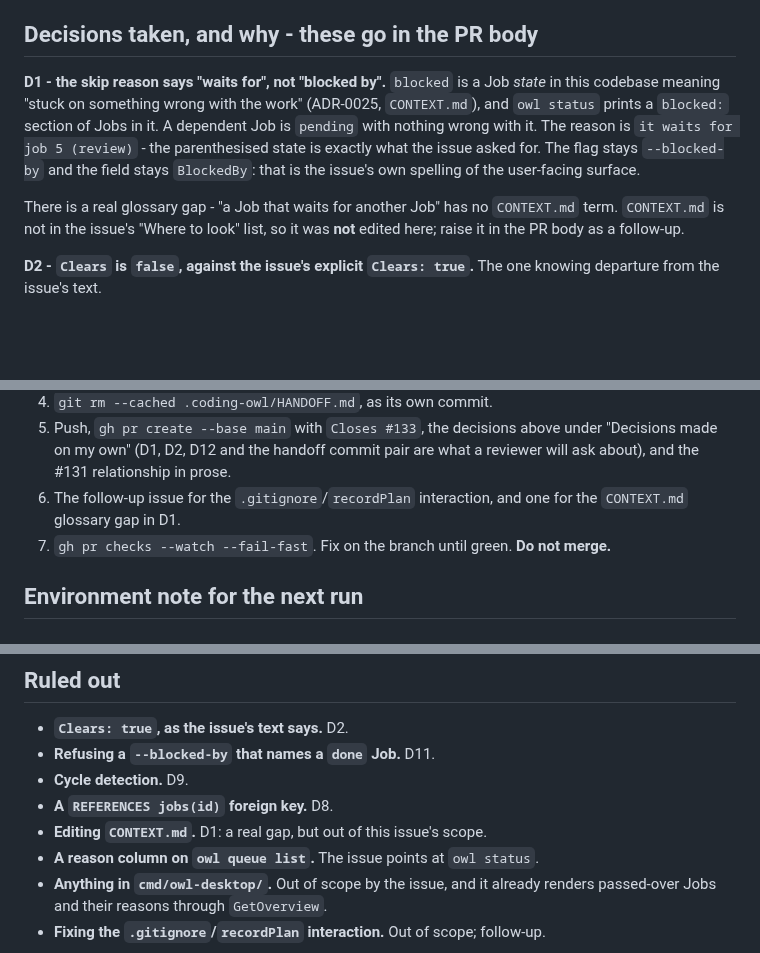
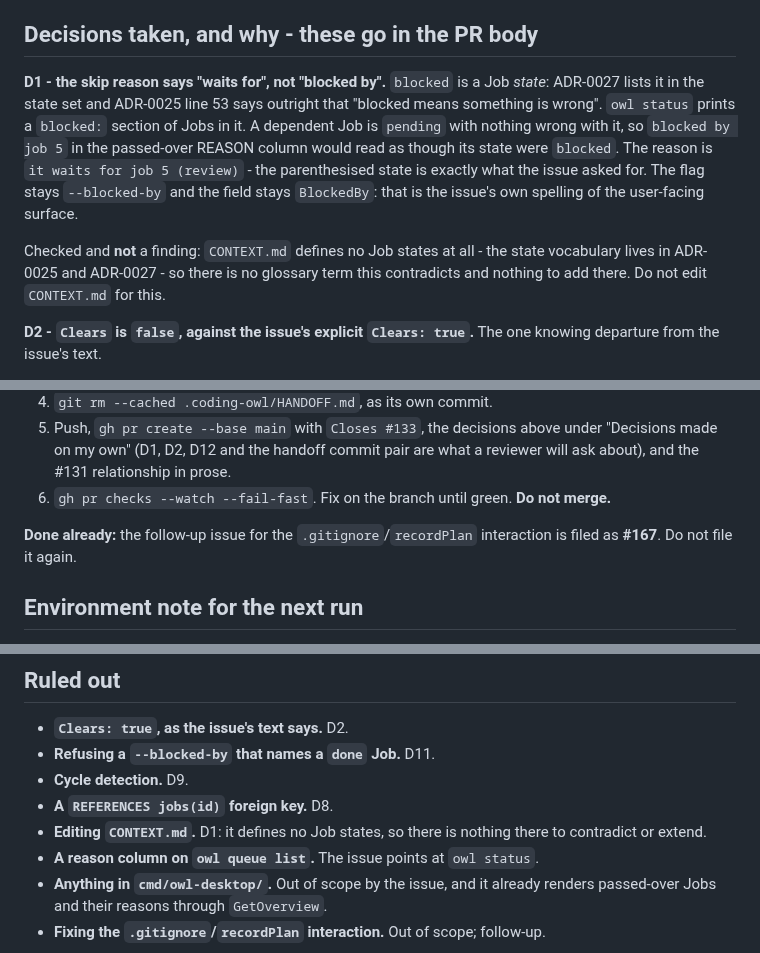
Before and after one commit to vojtechmares/coding-owl, a Markdown page: .coding-owl/HANDOFF.md, 3 parts joined by grey strips. Drawn GitHub-style; blank space fills up the shorter version.

Commit message:
docs(handoff): cite the right source for the blocked job state
CONTEXT.md defines no Job states; the state set is ADR-0027's and the
sentence that blocked means something is wrong is ADR-0025's. Records the
follow-up issue number for the gitignore/recordPlan bug as #167.

Co-Authored-By: Claude Opus 5 <noreply@anthropic.com>
Signed-off-by: Vojtěch Mareš <vojtech@mares.cz>

```diff
--- a/.coding-owl/HANDOFF.md
+++ b/.coding-owl/HANDOFF.md
@@ -45,16 +45,18 @@ Commits on this branch, in order:
 ## Decisions taken, and why - these go in the PR body
 
 **D1 - the skip reason says "waits for", not "blocked by".** `blocked` is a Job
-*state* in this codebase meaning "stuck on something wrong with the work"
-(ADR-0025, `CONTEXT.md`), and `owl status` prints a `blocked:` section of Jobs
-in it. A dependent Job is `pending` with nothing wrong with it. The reason is
-`it waits for job 5 (review)` - the parenthesised state is exactly what the
-issue asked for. The flag stays `--blocked-by` and the field stays `BlockedBy`:
-that is the issue's own spelling of the user-facing surface.
+*state*: ADR-0027 lists it in the state set and ADR-0025 line 53 says outright
+that "blocked means something is wrong". `owl status` prints a `blocked:`
+section of Jobs in it. A dependent Job is `pending` with nothing wrong with it,
+so `blocked by job 5` in the passed-over REASON column would read as though its
+state were `blocked`. The reason is `it waits for job 5 (review)` - the
+parenthesised state is exactly what the issue asked for. The flag stays
+`--blocked-by` and the field stays `BlockedBy`: that is the issue's own spelling
+of the user-facing surface.
 
-There is a real glossary gap - "a Job that waits for another Job" has no
-`CONTEXT.md` term. `CONTEXT.md` is not in the issue's "Where to look" list, so
-it was **not** edited here; raise it in the PR body as a follow-up.
+Checked and **not** a finding: `CONTEXT.md` defines no Job states at all - the
+state vocabulary lives in ADR-0025 and ADR-0027 - so there is no glossary term
+this contradicts and nothing to add there. Do not edit `CONTEXT.md` for this.
 
 **D2 - `Clears` is `false`, against the issue's explicit `Clears: true`.** The
 one knowing departure from the issue's text.
@@ -161,10 +163,11 @@ Not part of #133, not to be fixed in this diff.
 5. Push, `gh pr create --base main` with `Closes #133`, the decisions above
    under "Decisions made on my own" (D1, D2, D12 and the handoff commit pair
    are what a reviewer will ask about), and the #131 relationship in prose.
-6. The follow-up issue for the `.gitignore`/`recordPlan` interaction, and one
-   for the `CONTEXT.md` glossary gap in D1.
-7. `gh pr checks --watch --fail-fast`. Fix on the branch until green.
+6. `gh pr checks --watch --fail-fast`. Fix on the branch until green.
    **Do not merge.**
+
+**Done already:** the follow-up issue for the `.gitignore`/`recordPlan`
+interaction is filed as **#167**. Do not file it again.
 
 ## Environment note for the next run
 
@@ -180,7 +183,8 @@ migration is ever added from here.
 - **Refusing a `--blocked-by` that names a `done` Job.** D11.
 - **Cycle detection.** D9.
 - **A `REFERENCES jobs(id)` foreign key.** D8.
-- **Editing `CONTEXT.md`.** D1: a real gap, but out of this issue's scope.
+- **Editing `CONTEXT.md`.** D1: it defines no Job states, so there is nothing
+  there to contradict or extend.
 - **A reason column on `owl queue list`.** The issue points at `owl status`.
 - **Anything in `cmd/owl-desktop/`.** Out of scope by the issue, and it already
   renders passed-over Jobs and their reasons through `GetOverview`.
```
